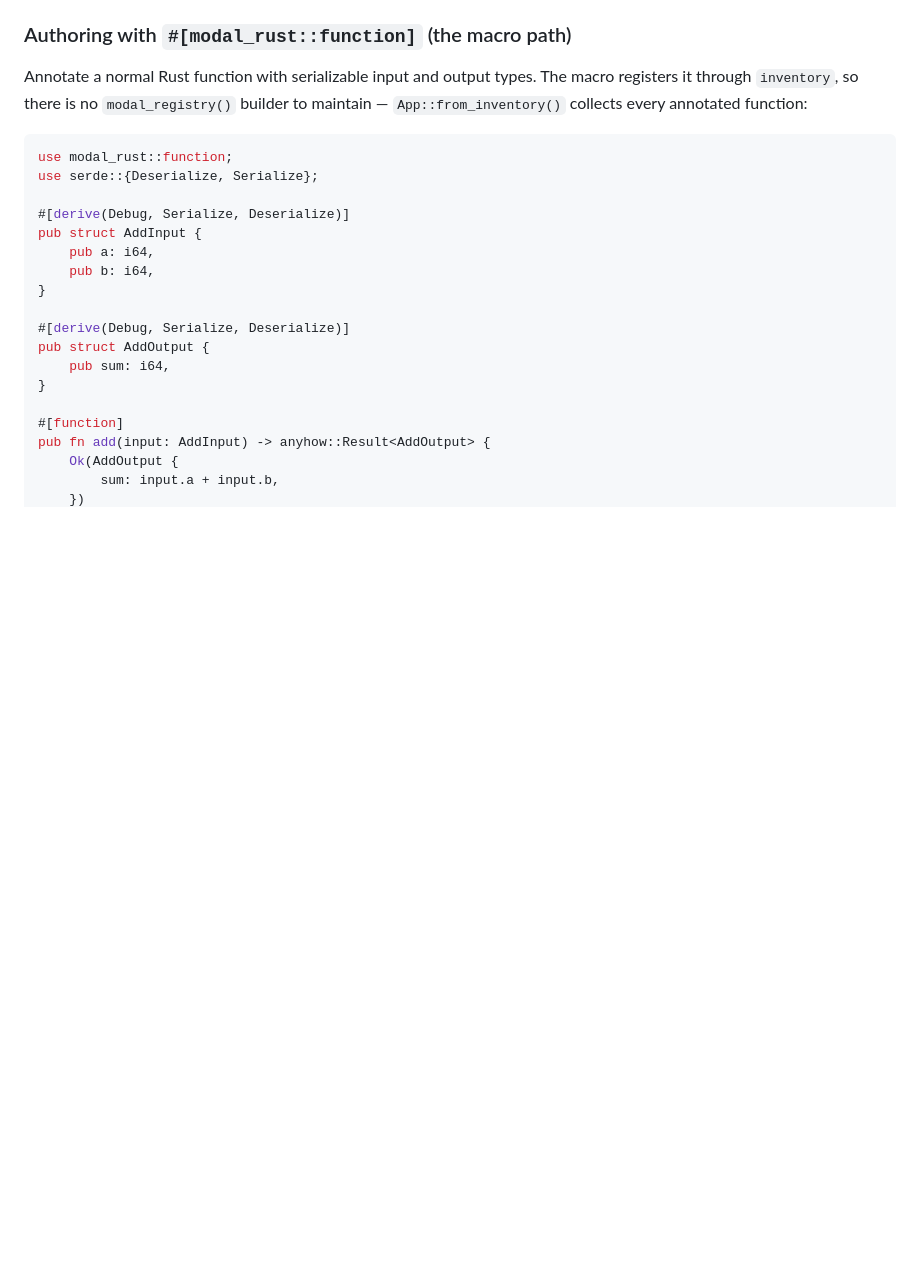
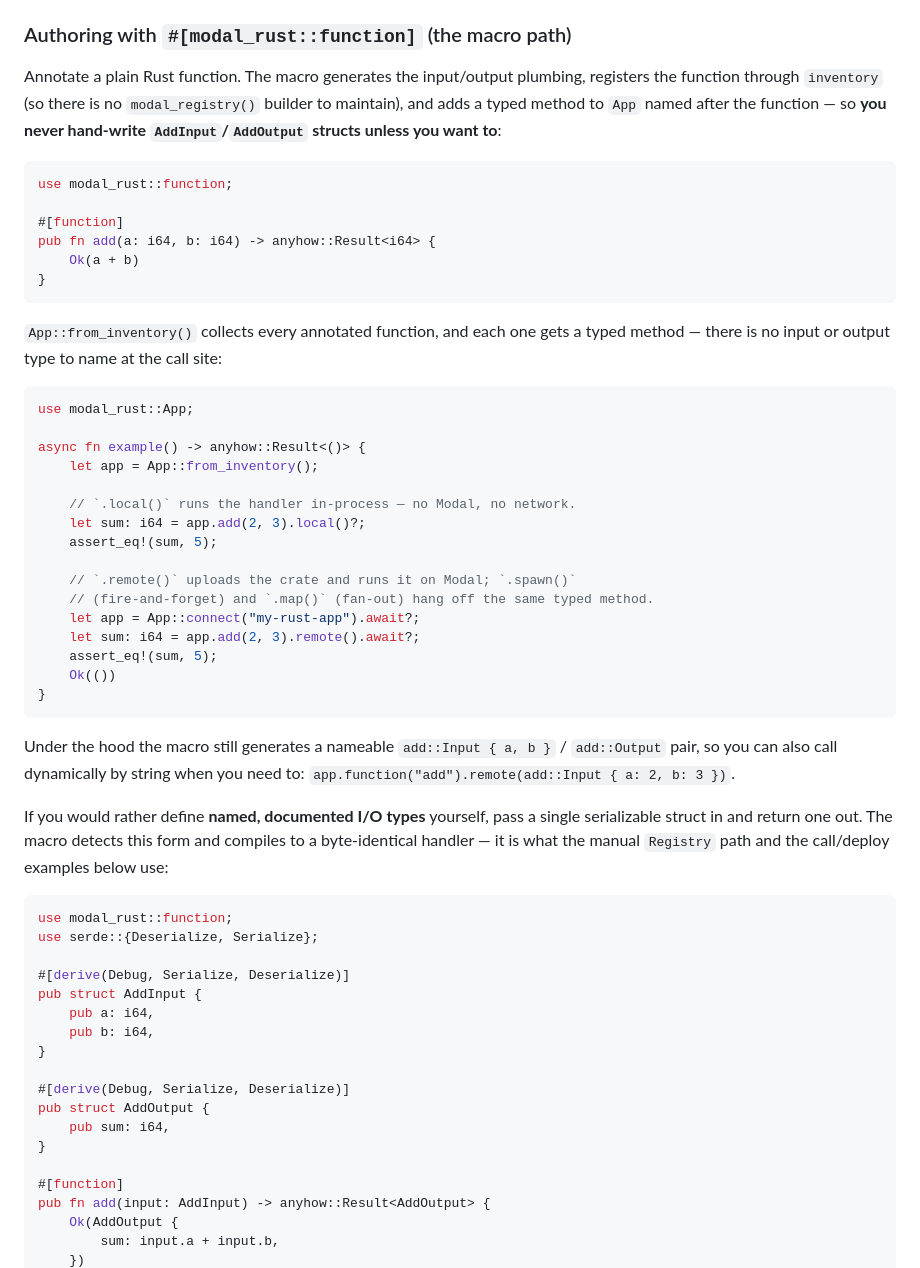
Before and after one commit to nicolaslara/modal-rust, a Markdown page: README.md, the part around the change. GitHub-like rendering; blank space fills up the shorter version.

Commit message:
README: lead the macro tutorial with the auto-I/O ergonomics

````diff
--- a/README.md
+++ b/README.md
@@ -103,9 +103,50 @@ identical for both.
 
 ### Authoring with `#[modal_rust::function]` (the macro path)
 
-Annotate a normal Rust function with serializable input and output types. The
-macro registers it through `inventory`, so there is no `modal_registry()` builder
-to maintain — `App::from_inventory()` collects every annotated function:
+Annotate a plain Rust function. The macro generates the input/output plumbing,
+registers the function through `inventory` (so there is no `modal_registry()`
+builder to maintain), and adds a typed method to `App` named after the function —
+so **you never hand-write `AddInput`/`AddOutput` structs unless you want to**:
+
+```rust
+use modal_rust::function;
+
+#[function]
+pub fn add(a: i64, b: i64) -> anyhow::Result<i64> {
+    Ok(a + b)
+}
+```
+
+`App::from_inventory()` collects every annotated function, and each one gets a
+typed method — there is no input or output type to name at the call site:
+
+```rust
+use modal_rust::App;
+
+async fn example() -> anyhow::Result<()> {
+    let app = App::from_inventory();
+
+    // `.local()` runs the handler in-process — no Modal, no network.
+    let sum: i64 = app.add(2, 3).local()?;
+    assert_eq!(sum, 5);
+
+    // `.remote()` uploads the crate and runs it on Modal; `.spawn()`
+    // (fire-and-forget) and `.map()` (fan-out) hang off the same typed method.
+    let app = App::connect("my-rust-app").await?;
+    let sum: i64 = app.add(2, 3).remote().await?;
+    assert_eq!(sum, 5);
+    Ok(())
+}
+```
+
+Under the hood the macro still generates a nameable `add::Input { a, b }` /
+`add::Output` pair, so you can also call dynamically by string when you need to:
+`app.function("add").remote(add::Input { a: 2, b: 3 })`.
+
+If you would rather define **named, documented I/O types** yourself, pass a single
+serializable struct in and return one out. The macro detects this form and
+compiles to a byte-identical handler — it is what the manual `Registry` path and
+the call/deploy examples below use:
 
 ```rust
 use modal_rust::function;
````
